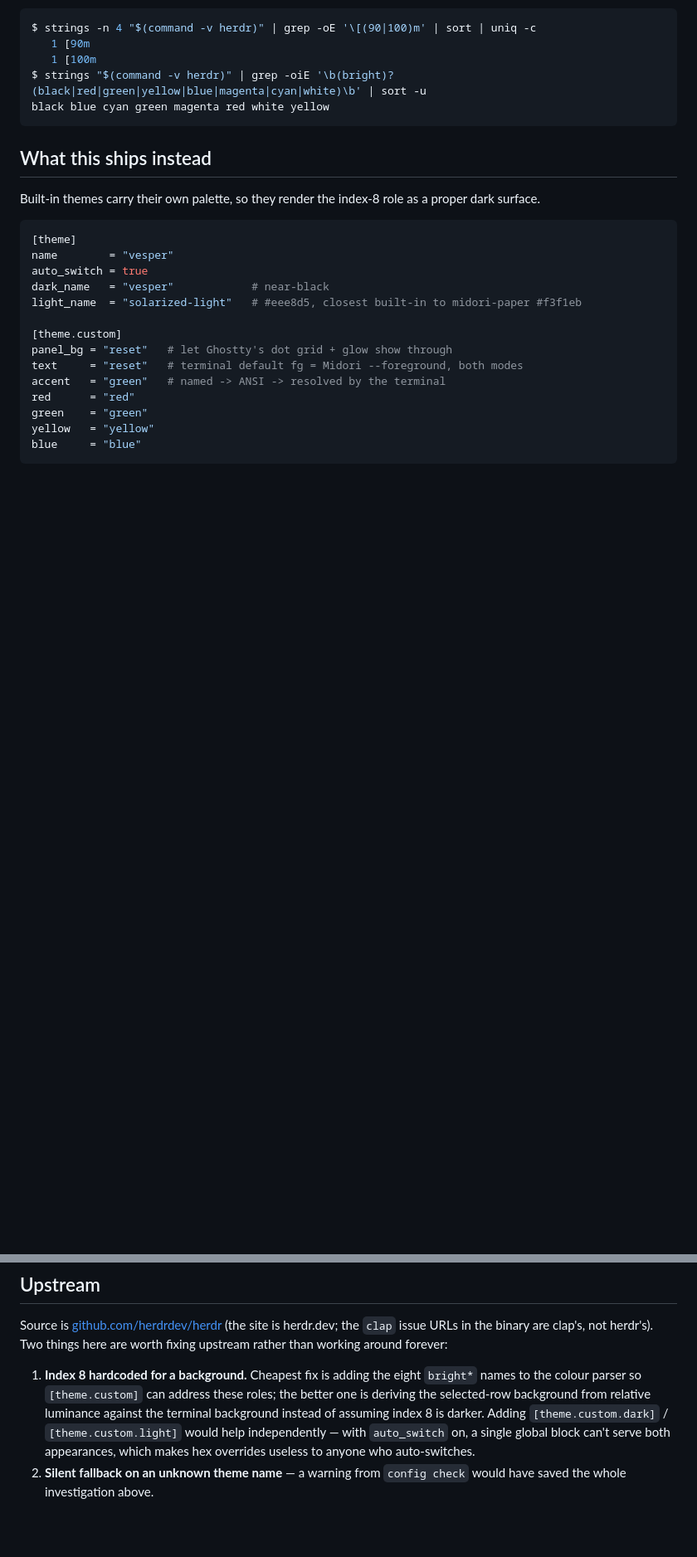
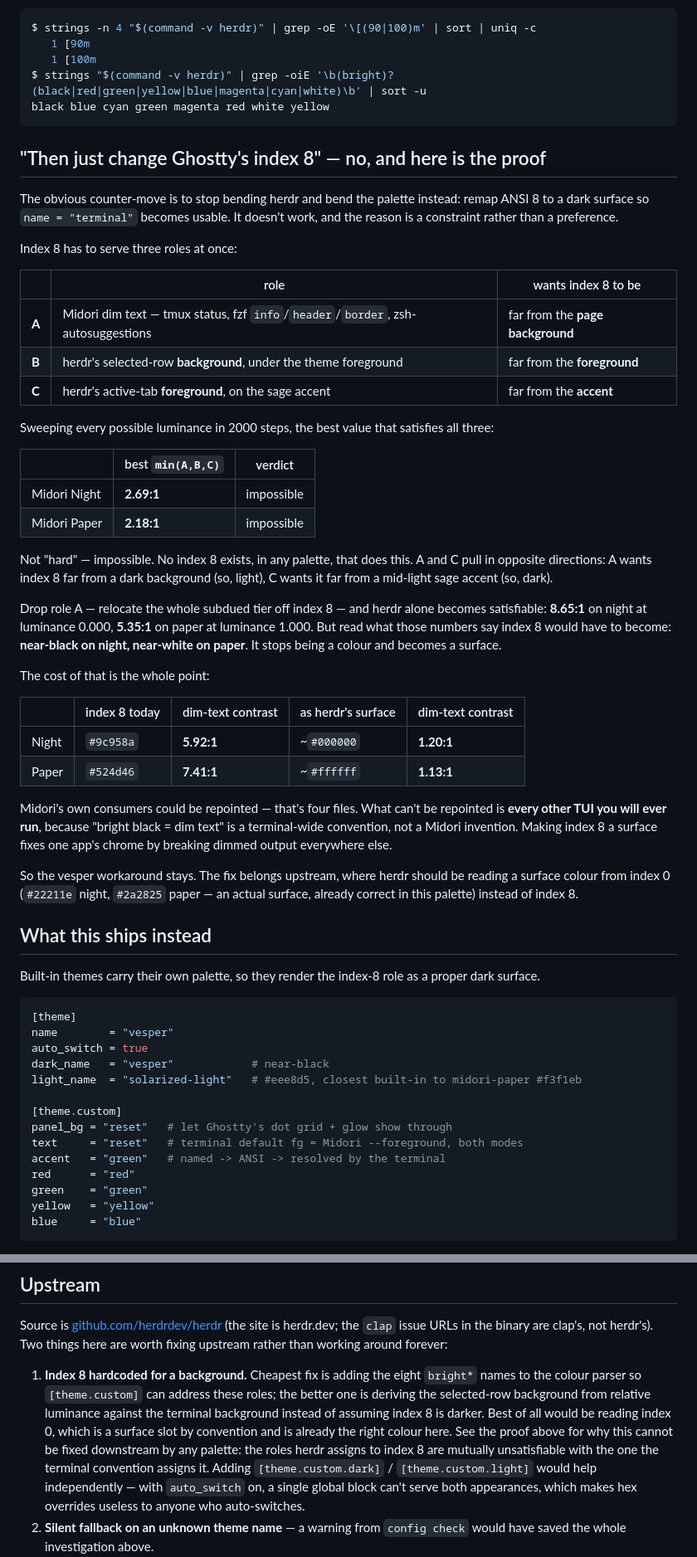
Before and after one commit to loschenbd/midori-terminal, a Markdown page: herdr/README.md, 2 parts joined by grey strips. Shown at 83% size. Drawn GitHub-style; blank space fills up the shorter version.

Commit message:
herdr: prove the "just change Ghostty's index 8" fix is impossible
The natural counter-move to the vesper workaround is to stop bending
herdr and bend the palette instead -- remap ANSI 8 to a dark surface so
name = "terminal" becomes usable. It does not work, and it is worth
having the proof written down because the question will recur.

Index 8 has to serve three roles at once: Midori dim text (tmux status,
fzf info/header/border, zsh-autosuggestions) wants it far from the page
BACKGROUND; herdr's selected-row background wants it far from the
FOREGROUND; herdr's active-tab label wants it far from the sage ACCENT.
Sweeping every luminance in 2000 steps, the best achievable min of the
three is 2.69:1 on night and 2.18:1 on paper. Not hard -- impossible.
A and C pull opposite ways: A wants light on a dark ground, C wants dark
against a mid-light accent.

Dropping role A makes herdr alone satisfiable (8.65:1 night, 5.35:1
paper) but the winning luminances are 0.000 and 1.000 -- index 8 would
have to be near-black on night and near-white on paper, taking dim text
from 5.92:1 to 1.20:1 and from 7.41:1 to 1.13:1. Midori's own four
consumers could be repointed; every other TUI that dims with bright
black cannot be. That convention is terminal-wide, not ours.

Also corrects the model used to get there: the first pass assumed herdr
paints white on the selected row, which is only true on dark. The
screenshot shows #1d1b19 ink on the light band, so role B is measured
against the theme foreground.

Upstream note sharpened: index 0 is the surface slot by convention and
is already the right colour in this palette.

Co-Authored-By: Claude Opus 5 <noreply@anthropic.com>
Claude-Session: https://claude.ai/code/session_013rhw75dhAvgnscSB9GHixV

````diff
--- a/herdr/README.md
+++ b/herdr/README.md
@@ -81,6 +81,54 @@ $ strings -n 4 "$(command -v herdr)" | grep -oE '\[(90|100)m' | sort | uniq -c
 $ strings "$(command -v herdr)" | grep -oiE '\b(bright)?(black|red|green|yellow|blue|magenta|cyan|white)\b' | sort -u
 black blue cyan green magenta red white yellow
 ```
+
+## "Then just change Ghostty's index 8" — no, and here is the proof
+
+The obvious counter-move is to stop bending herdr and bend the palette instead:
+remap ANSI 8 to a dark surface so `name = "terminal"` becomes usable. It doesn't
+work, and the reason is a constraint rather than a preference.
+
+Index 8 has to serve three roles at once:
+
+| | role | wants index 8 to be |
+|---|---|---|
+| **A** | Midori dim text — tmux status, fzf `info`/`header`/`border`, zsh-autosuggestions | far from the **page background** |
+| **B** | herdr's selected-row **background**, under the theme foreground | far from the **foreground** |
+| **C** | herdr's active-tab **foreground**, on the sage accent | far from the **accent** |
+
+Sweeping every possible luminance in 2000 steps, the best value that satisfies
+all three:
+
+| | best `min(A,B,C)` | verdict |
+|---|---|---|
+| Midori Night | **2.69:1** | impossible |
+| Midori Paper | **2.18:1** | impossible |
+
+Not "hard" — impossible. No index 8 exists, in any palette, that does this. A
+and C pull in opposite directions: A wants index 8 far from a dark background
+(so, light), C wants it far from a mid-light sage accent (so, dark).
+
+Drop role A — relocate the whole subdued tier off index 8 — and herdr alone
+becomes satisfiable: **8.65:1** on night at luminance 0.000, **5.35:1** on paper
+at luminance 1.000. But read what those numbers say index 8 would have to
+become: **near-black on night, near-white on paper**. It stops being a colour
+and becomes a surface.
+
+The cost of that is the whole point:
+
+| | index 8 today | dim-text contrast | as herdr's surface | dim-text contrast |
+|---|---|---|---|---|
+| Night | `#9c958a` | **5.92:1** | ~`#000000` | **1.20:1** |
+| Paper | `#524d46` | **7.41:1** | ~`#ffffff` | **1.13:1** |
+
+Midori's own consumers could be repointed — that's four files. What can't be
+repointed is **every other TUI you will ever run**, because "bright black = dim
+text" is a terminal-wide convention, not a Midori invention. Making index 8 a
+surface fixes one app's chrome by breaking dimmed output everywhere else.
+
+So the vesper workaround stays. The fix belongs upstream, where herdr should be
+reading a surface colour from index 0 (`#22211e` night, `#2a2825` paper — an
+actual surface, already correct in this palette) instead of index 8.
 
 ## What this ships instead
 
@@ -239,7 +287,11 @@ Two things here are worth fixing upstream rather than working around forever:
    `bright*` names to the colour parser so `[theme.custom]` can address these
    roles; the better one is deriving the selected-row background from relative
    luminance against the terminal background instead of assuming index 8 is
-   darker. Adding `[theme.custom.dark]` / `[theme.custom.light]` would help
+   darker. Best of all would be reading index 0, which is a surface slot by
+   convention and is already the right colour here. See the proof above for why
+   this cannot be fixed downstream by any palette: the roles herdr assigns to
+   index 8 are mutually unsatisfiable with the one the terminal convention
+   assigns it. Adding `[theme.custom.dark]` / `[theme.custom.light]` would help
    independently — with `auto_switch` on, a single global block can't serve both
    appearances, which makes hex overrides useless to anyone who auto-switches.
 2. **Silent fallback on an unknown theme name** — a warning from `config check`
````
